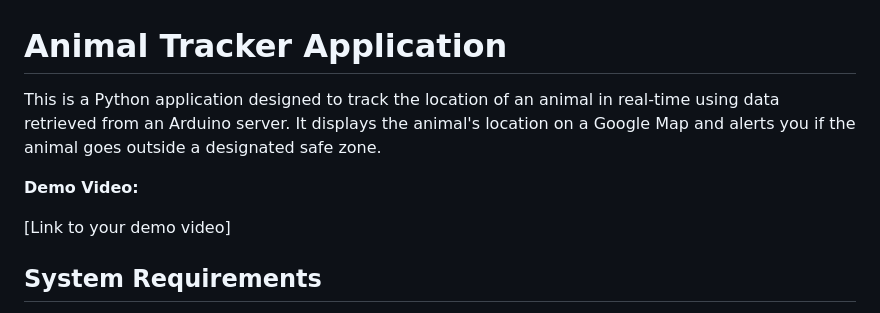
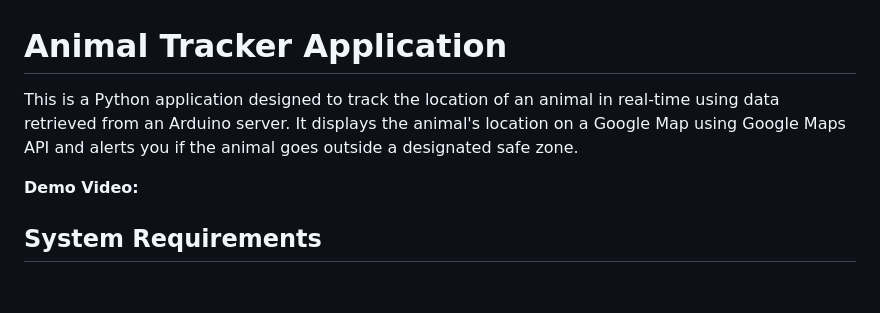
Before and after one commit to elifrofyag/trivial, a Markdown page: README.md, the part around the change. Rendered like a GitHub page; blank space fills up the shorter version.

```diff
--- a/README.md
+++ b/README.md
@@ -1,10 +1,9 @@
 # Animal Tracker Application
 
-This is a Python application designed to track the location of an animal in real-time using data retrieved from an Arduino server. It displays the animal's location on a Google Map and alerts you if the animal goes outside a designated safe zone.
+This is a Python application designed to track the location of an animal in real-time using data retrieved from an Arduino server. It displays the animal's location on a Google Map using Google Maps API and alerts you if the animal goes outside a designated safe zone.
 
 **Demo Video:**
 
-[Link to your demo video]
 
 ## System Requirements
 
```
